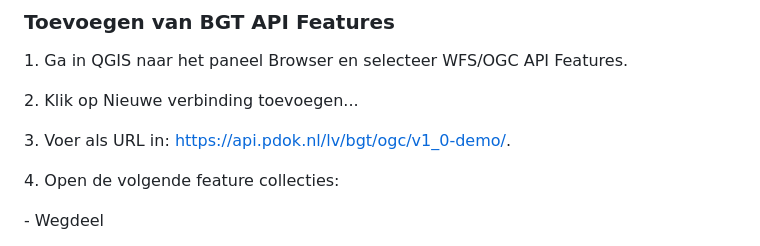
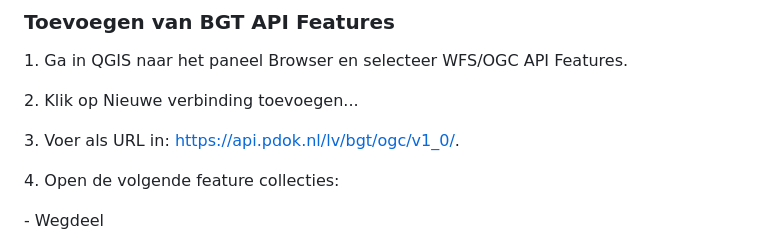
Before and after one commit to Geonovum/ogc-api-workshops, a Markdown page: 01 introductie/handson/03-ogc-apis-in-GIS-software.md, the part around the change. Drawn GitHub-style.

```diff
--- a/01 introductie/handson/03-ogc-apis-in-GIS-software.md
+++ b/01 introductie/handson/03-ogc-apis-in-GIS-software.md
@@ -117,7 +117,7 @@ het filteren van gegevens.
 
 2\. Klik op Nieuwe verbinding toevoegen...
 
-3\. Voer als URL in: https://api.pdok.nl/lv/bgt/ogc/v1_0-demo/.
+3\. Voer als URL in: https://api.pdok.nl/lv/bgt/ogc/v1_0/.
 
 4\. Open de volgende feature collecties:
 
```
